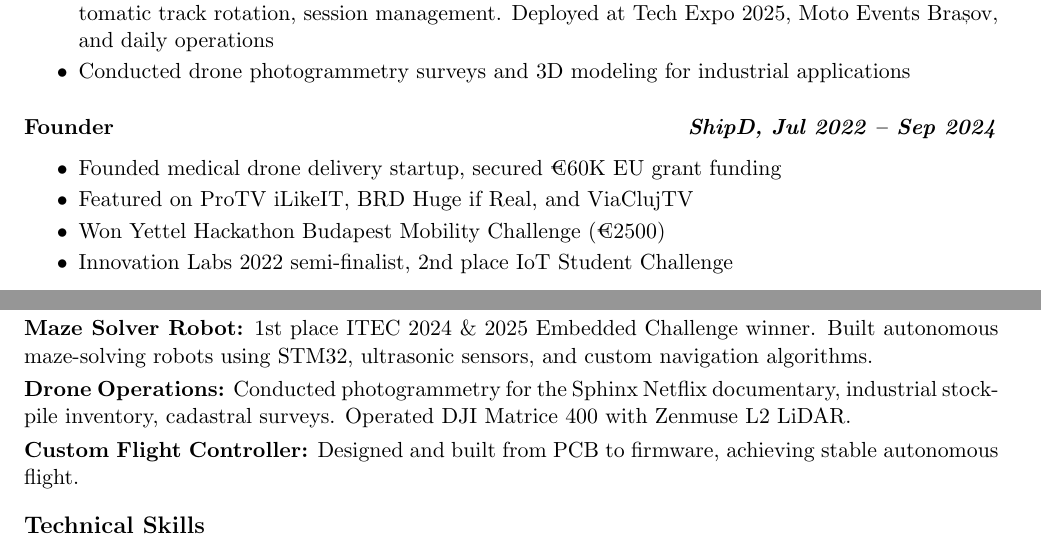
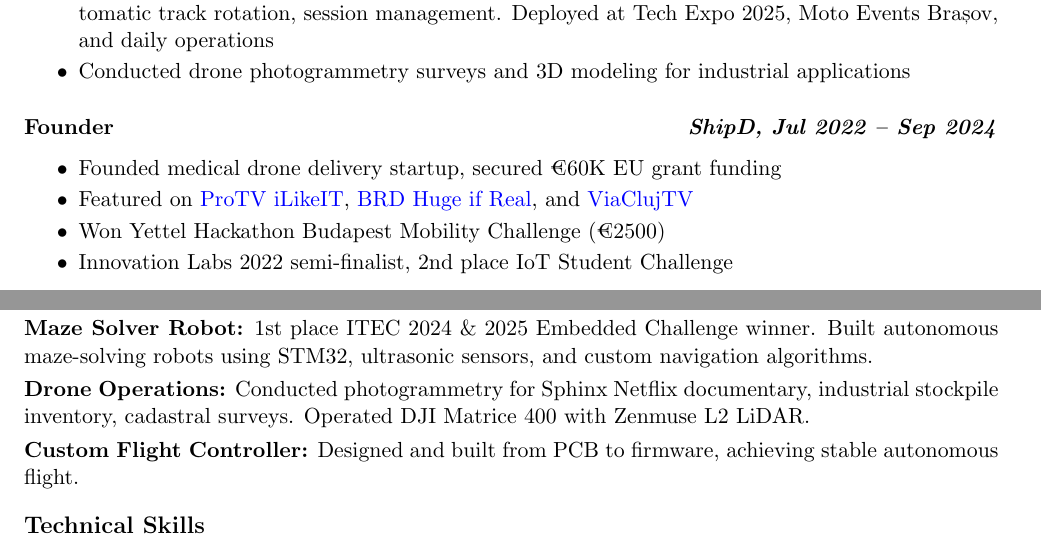
Before and after one commit to VoicAndrei/VoicAndrei.github.io, a LaTeX CV (cv/cv.tex): two parts of pages 1 and 2 of 2, joined at a grey line, cut so that both start at the same text. Compiled offline with pdfLaTeX.

Commit message:
Link the three media features and drop article before Sphinx

```diff
--- a/cv/cv.tex
+++ b/cv/cv.tex
@@ -63,7 +63,7 @@ AI Engineer with expertise in artificial intelligence, embedded systems, and dro
 \subsection*{Founder \hfill \textit{ShipD, Jul 2022 -- Sep 2024}}
 \begin{itemize}
     \item Founded medical drone delivery startup, secured €60K EU grant funding
-    \item Featured on ProTV iLikeIT, BRD Huge if Real, and ViaClujTV
+    \item Featured on \href{https://stirileprotv.ro/stiri/ilikeit/ilikeit-proiect-al-unor-studenti-din-cluj-dotarea-serviciilor-medicale-de-urgenta-cu-drone.html}{ProTV iLikeIT}, \href{https://www.youtube.com/watch?v=GgeAACTfDI0}{BRD Huge if Real}, and \href{https://www.youtube.com/watch?v=C1V9CzapsNY&t=2s}{ViaClujTV}
     \item Won Yettel Hackathon Budapest Mobility Challenge (€2500)
     \item Innovation Labs 2022 semi-finalist, 2nd place IoT Student Challenge
 \end{itemize}
@@ -90,7 +90,7 @@ Technical University of Cluj-Napoca
 \textbf{Landgame.ro Platform:} Full-stack web application with booking system, loyalty program, admin panel, internationalization, and complex pricing logic. Built with React, Supabase, Tailwind CSS. \\[0.3em]
 \textbf{F1 Simulator Leaderboard:} Freelance project for Landgame racing facility. Real-time telemetry processing from F1 2024 game, automatic track rotation, session management. \\[0.3em]
 \textbf{Maze Solver Robot:} 1st place ITEC 2024 \& 2025 Embedded Challenge winner. Built autonomous maze-solving robots using STM32, ultrasonic sensors, and custom navigation algorithms. \\[0.3em]
-\textbf{Drone Operations:} Conducted photogrammetry for the Sphinx Netflix documentary, industrial stockpile inventory, cadastral surveys. Operated DJI Matrice 400 with Zenmuse L2 LiDAR. \\[0.3em]
+\textbf{Drone Operations:} Conducted photogrammetry for Sphinx Netflix documentary, industrial stockpile inventory, cadastral surveys. Operated DJI Matrice 400 with Zenmuse L2 LiDAR. \\[0.3em]
 \textbf{Custom Flight Controller:} Designed and built from PCB to firmware, achieving stable autonomous flight.
 
 \section*{Technical Skills}
```
Also changed, not shown: images/CV_Voic_Andrei_Florin_16_September_2026.pdf.
